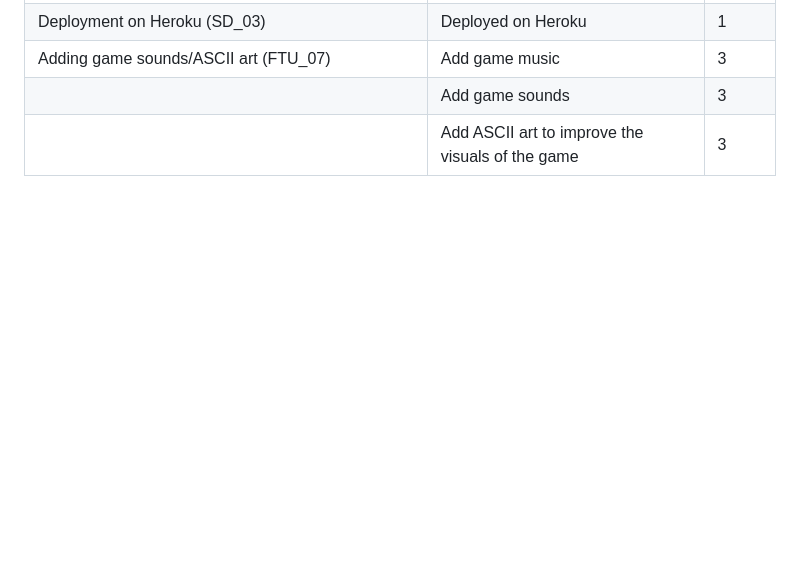
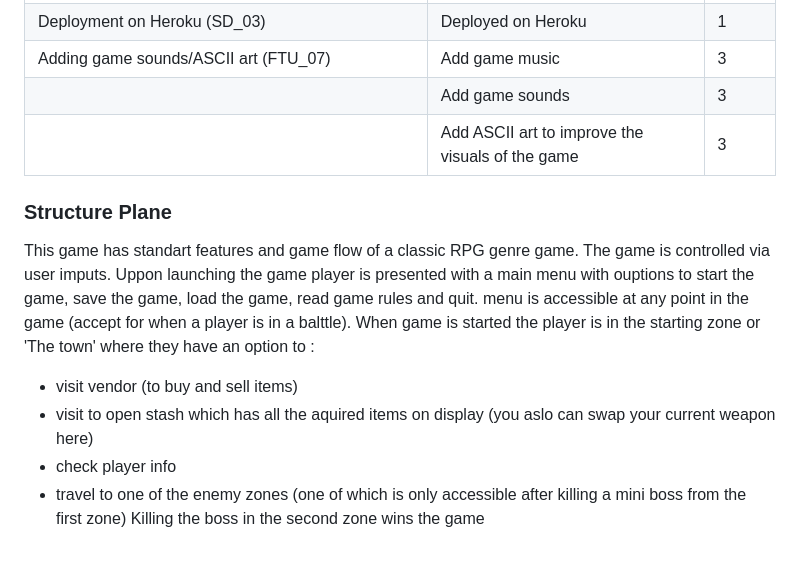
Before and after one commit to SimasJakubenas/rpg-game-pp3, a Markdown page: README.md, the part around the change. Rendered like a GitHub page; blank space fills up the shorter version.

Commit message:
Add the structure plain to readme

```diff
--- a/README.md
+++ b/README.md
@@ -104,3 +104,14 @@ In the table bellow i tried to extract requirements for the site from user and d
 | Adding game sounds/ASCII art (FTU_07) | Add game music | 3 |
 | | Add game sounds | 3 |
 | | Add ASCII art to improve the visuals of the game | 3 |
+
+### Structure Plane
+
+This game has standart features and game flow of a classic RPG genre game. The game is controlled via user imputs.
+Uppon launching the game player is presented with a main menu with ouptions to start the game, save the game, load the game, read game rules and quit. menu is accessible at any point in the game (accept for when a player is in a balttle).
+When game is started the player is in the starting zone or 'The town' where they have an option to :
+* visit vendor (to buy and sell items)
+* visit to open stash which has all the aquired items on display (you aslo can swap your current weapon here)
+* check player info
+* travel to one of the enemy zones (one of which is only accessible after killing a mini boss from the first zone)
+Killing the boss in the second zone wins the game
```
